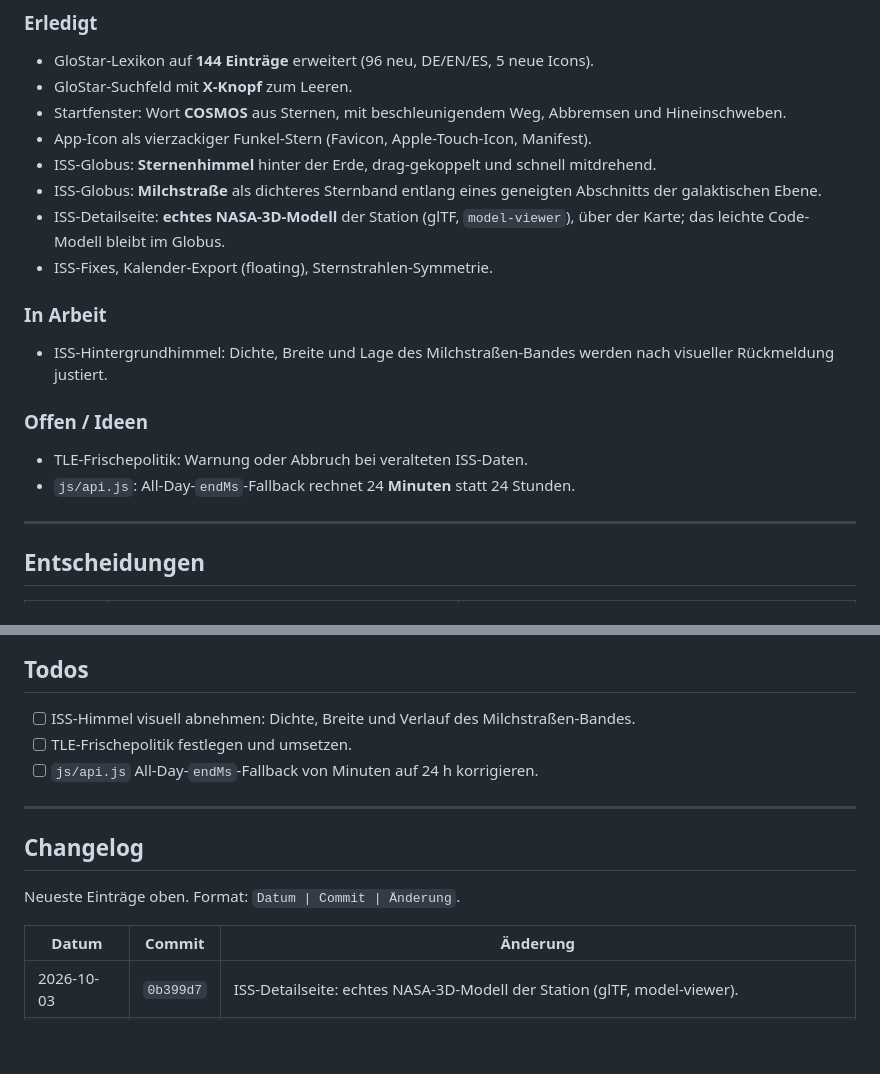
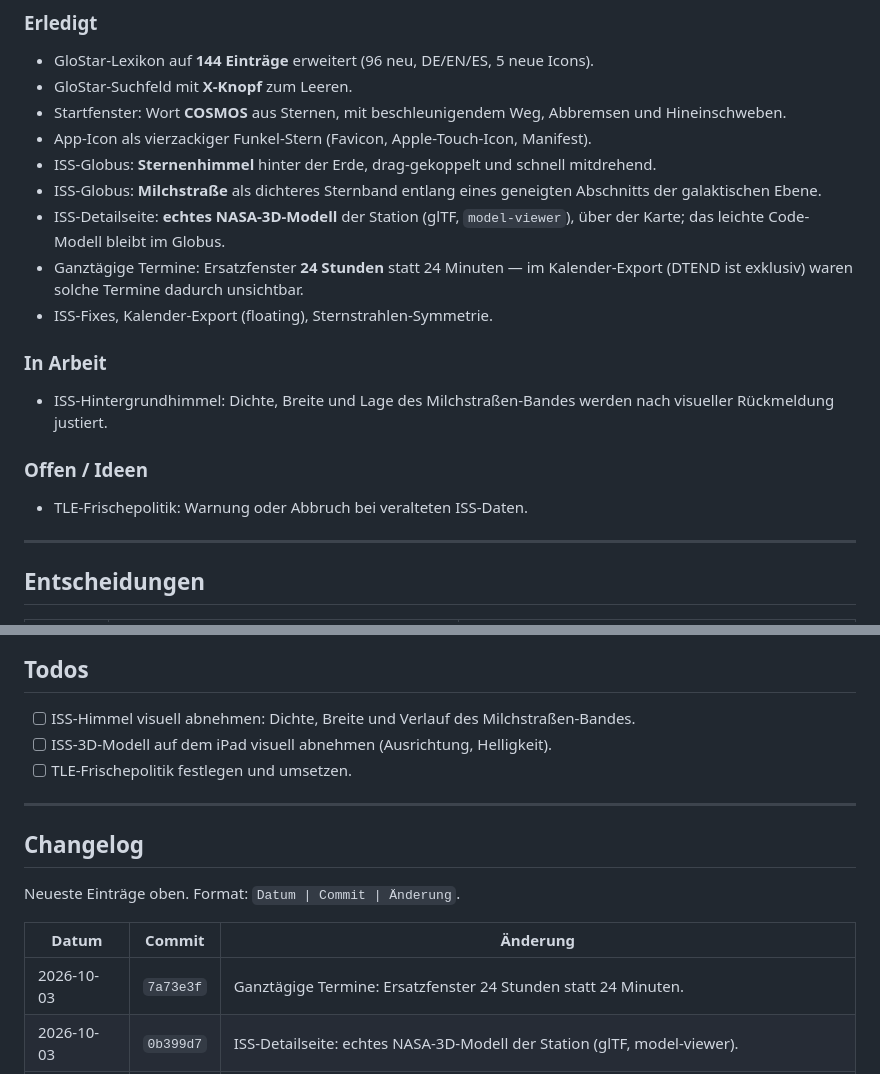
Before and after one commit to jrmyhrvt/cosmos, a Markdown page: PROJEKT.md, 2 parts joined by grey strips. GitHub-like rendering; blank space fills up the shorter version.

Commit message:
PROJEKT.md: All-Day-Fix abgeschlossen, NASA-Modell zur visuellen Abnahme

```diff
--- a/PROJEKT.md
+++ b/PROJEKT.md
@@ -37,6 +37,8 @@ und ISS-Live-Globus. Kein Build, kein npm. Auslieferung über GitHub Pages.
   Abschnitts der galaktischen Ebene.
 - ISS-Detailseite: **echtes NASA-3D-Modell** der Station (glTF, `model-viewer`),
   über der Karte; das leichte Code-Modell bleibt im Globus.
+- Ganztägige Termine: Ersatzfenster **24 Stunden** statt 24 Minuten — im
+  Kalender-Export (DTEND ist exklusiv) waren solche Termine dadurch unsichtbar.
 - ISS-Fixes, Kalender-Export (floating), Sternstrahlen-Symmetrie.
 
 ### In Arbeit
@@ -45,7 +47,6 @@ und ISS-Live-Globus. Kein Build, kein npm. Auslieferung über GitHub Pages.
 
 ### Offen / Ideen
 - TLE-Frischepolitik: Warnung oder Abbruch bei veralteten ISS-Daten.
-- `js/api.js`: All-Day-`endMs`-Fallback rechnet 24 **Minuten** statt 24 Stunden.
 
 ---
 
@@ -64,8 +65,8 @@ und ISS-Live-Globus. Kein Build, kein npm. Auslieferung über GitHub Pages.
 ## Todos
 
 - [ ] ISS-Himmel visuell abnehmen: Dichte, Breite und Verlauf des Milchstraßen-Bandes.
+- [ ] ISS-3D-Modell auf dem iPad visuell abnehmen (Ausrichtung, Helligkeit).
 - [ ] TLE-Frischepolitik festlegen und umsetzen.
-- [ ] `js/api.js` All-Day-`endMs`-Fallback von Minuten auf 24 h korrigieren.
 
 ---
 
@@ -75,6 +76,7 @@ Neueste Einträge oben. Format: `Datum | Commit | Änderung`.
 
 | Datum      | Commit    | Änderung |
 |------------|-----------|----------|
+| 2026-10-03 | `7a73e3f` | Ganztägige Termine: Ersatzfenster 24 Stunden statt 24 Minuten. |
 | 2026-10-03 | `0b399d7` | ISS-Detailseite: echtes NASA-3D-Modell der Station (glTF, model-viewer). |
 | 2026-10-03 | `39ac700` | ISS-Globus: Milchstraße als dichteres Sternband statt Ring. |
 | 2026-10-03 | `88845fc` | ISS-Globus: Milchstraßen-Nebelband hinter der Erde (Ring-Fassung, ersetzt). |
```
